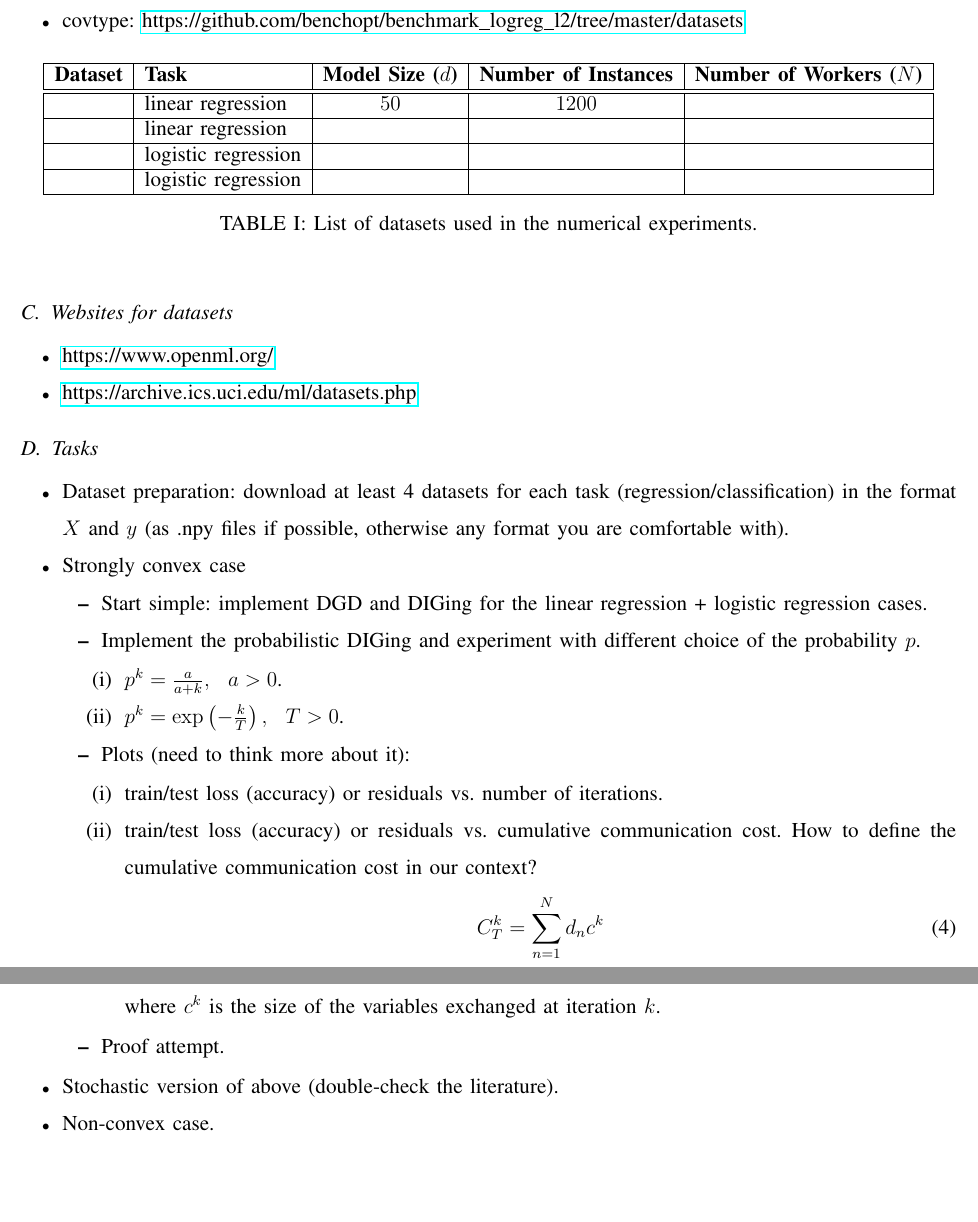
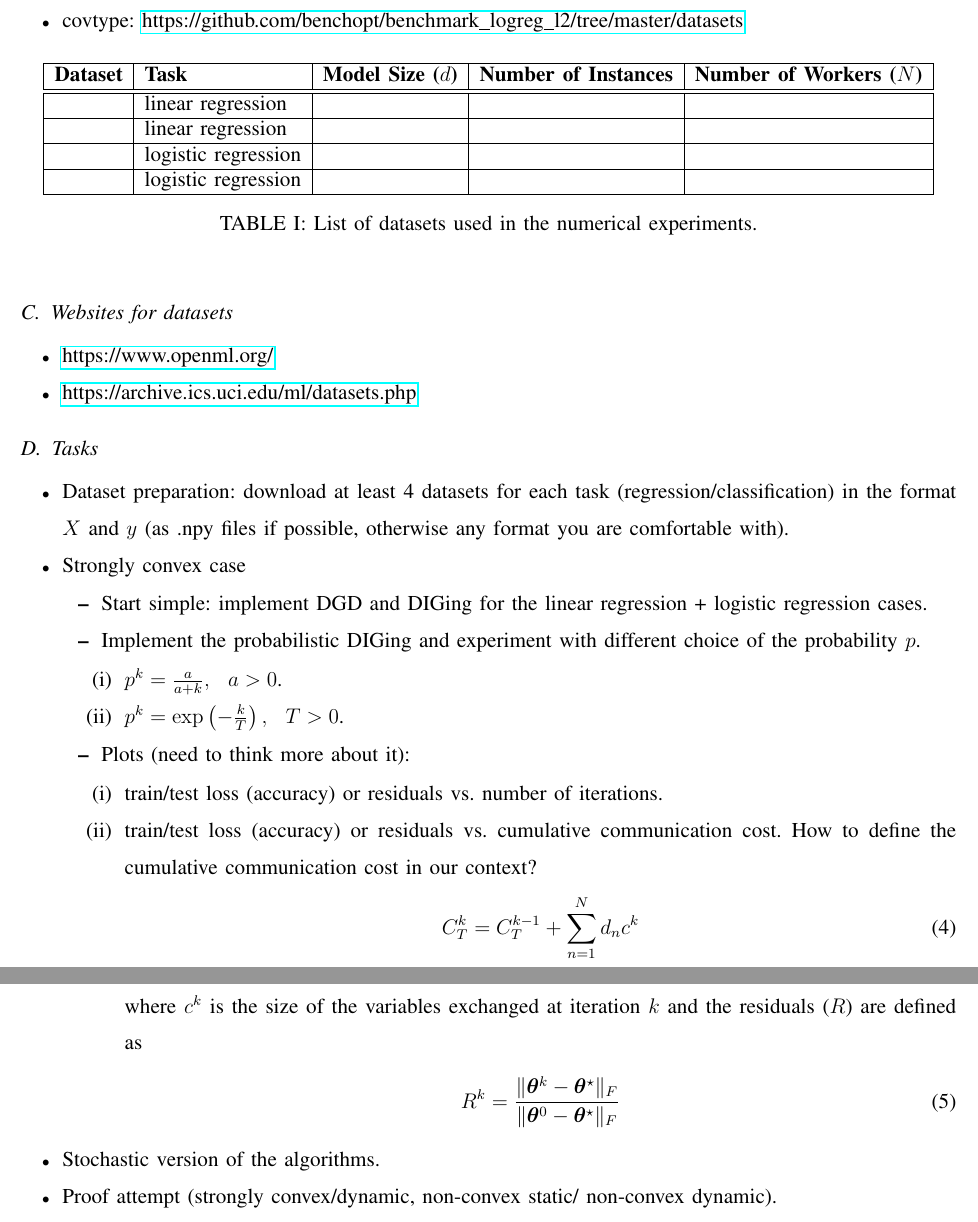
Before and after one commit to ChaoukiBenIssaid/ProbabilisticDIGing, a LaTeX paper (Latex/main.tex): two parts of pages 2 and 3 of 3, joined at a grey line, cut so that both start at the same text, the shorter picture padded with empty space. Compiled offline with LaTeX, dvips and Ghostscript.

Commit message:
Update tasks section (clarify the plots part)

```diff
--- a/Latex/main.tex
+++ b/Latex/main.tex
@@ -114,7 +114,7 @@ In this task, we will consider the following datasets:
 \begin{tabular}{|l|l|c|c|c|}
 \hline
 \textbf{Dataset} & \textbf{Task} & \textbf{Model Size ($d$)} & \textbf{Number of Instances} & \textbf{Number of Workers ($N$)} \\ \hline \hline
-  & linear regression      & $50$  & $1200$ & $ $ \\ \hline
+  & linear regression      & $$  & $$ & $ $ \\ \hline
  & linear regression           &  &  & \\ \hline
  & logistic regression  &  & & \\ \hline
  & logistic regression       &  & & \\ \hline
@@ -145,14 +145,16 @@ In this task, we will consider the following datasets:
 \item[(i)] train/test loss (accuracy) or residuals vs. number of iterations.
 \item[(ii)] train/test loss (accuracy) or residuals vs. cumulative communication cost. How to define the cumulative communication cost in our context?
 \begin{align}
-C_T^k = \sum_{n=1}^N d_n c^k
+C_T^k = C_T^{k-1} + \sum_{n=1}^N d_n c^k
 \end{align}
-where $c^k$ is the size of the variables exchanged at iteration $k$.
+where $c^k$ is the size of the variables exchanged at iteration $k$ and the residuals ($R$) are defined as
+\begin{align}
+R^k = \frac{\|\bm{\theta}^k - \bm{\theta}^{\star}\|_F}{\|\bm{\theta}^0 - \bm{\theta}^{\star}\|_F}
+\end{align}
 \end{itemize}
-\item Proof attempt.
 \end{itemize}
-\item Stochastic version of above (double-check the literature).
-\item Non-convex case.
+\item Stochastic version of the algorithms.
+\item Proof attempt (strongly convex/dynamic, non-convex static/ non-convex dynamic).
 \end{itemize}
 
 %\input{Introduction}
```
Also changed, not shown: Latex/main.pdf, 4 other files.
